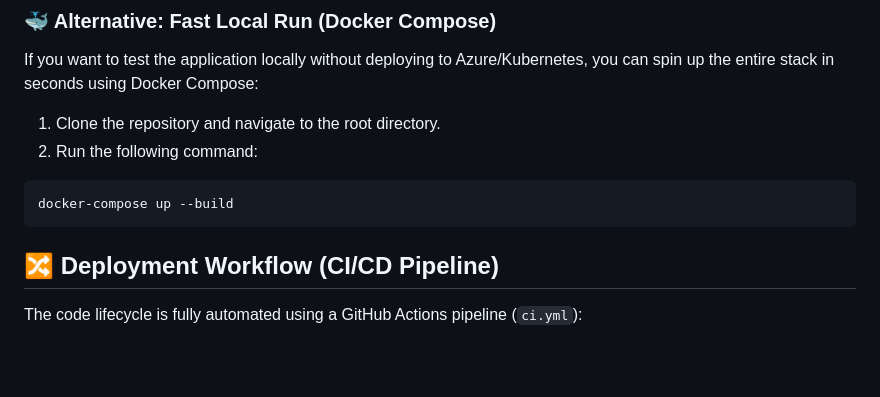
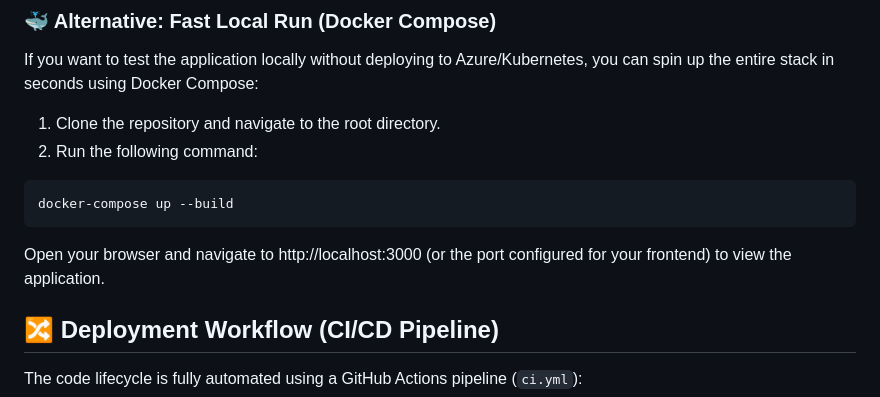
Before and after one commit to jaims-31/cloud-native-cv, a Markdown page: README.md, the part around the change. Rendered like a GitHub page; blank space fills up the shorter version.

````diff
--- a/README.md
+++ b/README.md
@@ -33,6 +33,7 @@ If you want to test the application locally without deploying to Azure/Kubernete
 ```bash
 docker-compose up --build
 ```
+Open your browser and navigate to http://localhost:3000 (or the port configured for your frontend) to view the application.
 
 ## 🔀 Deployment Workflow (CI/CD Pipeline)
 
````
